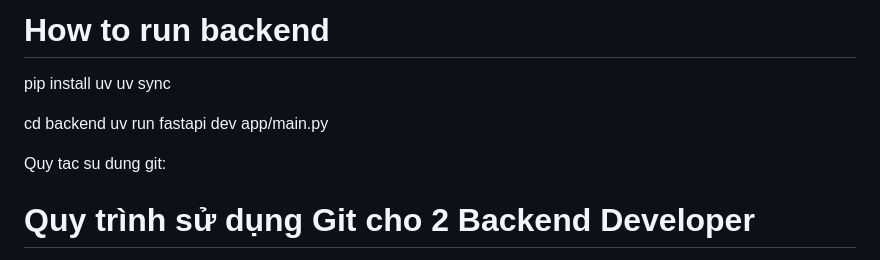
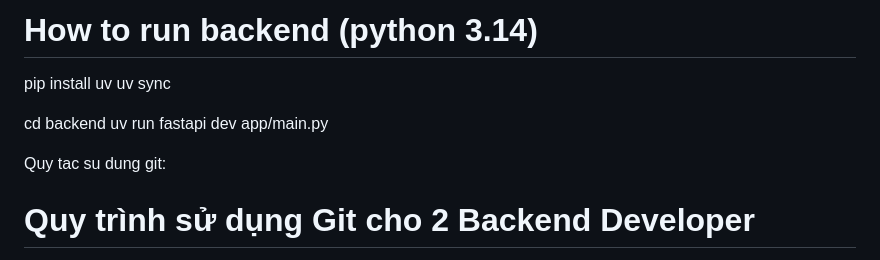
Before and after one commit to Danchoimod/lucidex-be, a Markdown page: note-run.md, the part around the change. Rendered like a GitHub page.

```diff
--- a/note-run.md
+++ b/note-run.md
@@ -1,4 +1,4 @@
-# How to run backend
+# How to run backend (python 3.14)
 pip install uv
 uv sync
 
@@ -6,7 +6,6 @@ cd backend
 uv run fastapi dev app/main.py
 
 Quy tac su dung git:
-
 
 # Quy trình sử dụng Git cho 2 Backend Developer
 
```
